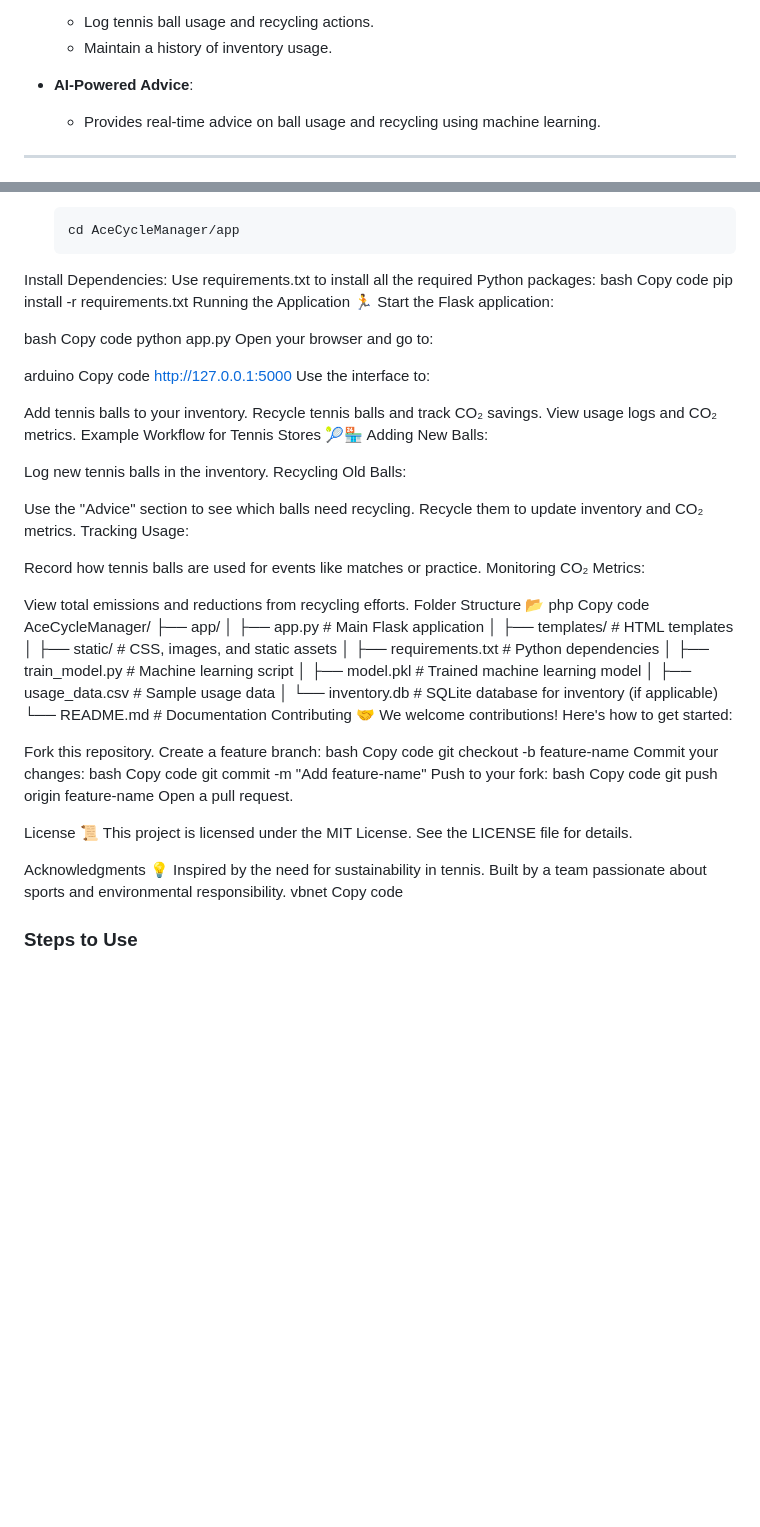
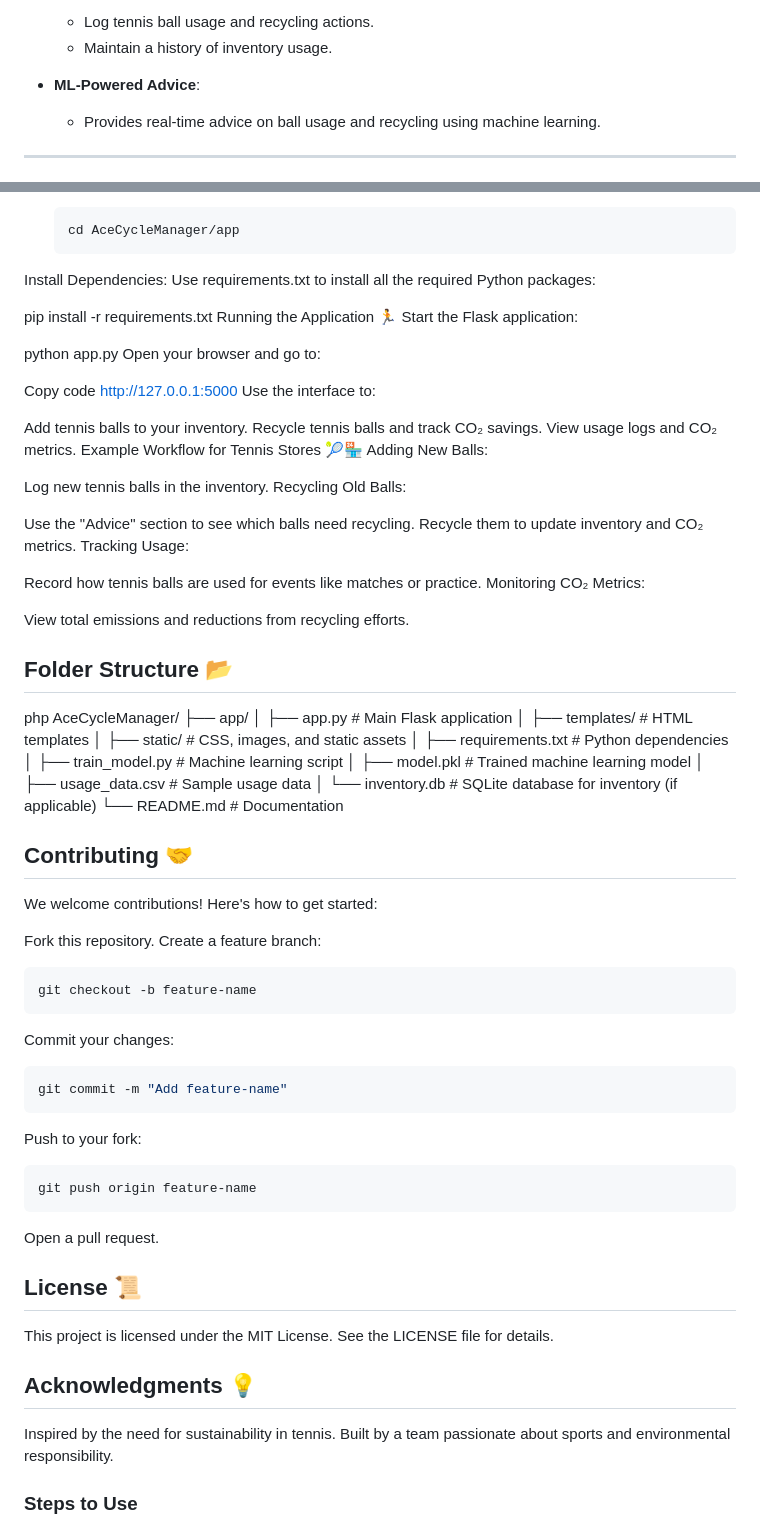
Before and after one commit to Nishant27-2006/AceCycleManager, a Markdown page: README.md, 2 parts joined by grey strips. GitHub-like rendering; blank space fills up the shorter version.

````diff
--- a/README.md
+++ b/README.md
@@ -19,7 +19,7 @@ AceCycleManager is an open-source tool for **tennis stores** to manage their ten
   - Log tennis ball usage and recycling actions.
   - Maintain a history of inventory usage.
 
-- **AI-Powered Advice**:
+- **ML-Powered Advice**:
   - Provides real-time advice on ball usage and recycling using machine learning.
 
 ---
@@ -49,18 +49,15 @@ You’ll need the following to run AceCycleManager:
    ```bash
    cd AceCycleManager/app
 Install Dependencies: Use requirements.txt to install all the required Python packages:
-bash
-Copy code
+
 pip install -r requirements.txt
 Running the Application 🏃
 Start the Flask application:
 
-bash
-Copy code
+
 python app.py
 Open your browser and go to:
 
-arduino
 Copy code
 http://127.0.0.1:5000
 Use the interface to:
@@ -82,9 +79,8 @@ Record how tennis balls are used for events like matches or practice.
 Monitoring CO₂ Metrics:
 
 View total emissions and reductions from recycling efforts.
-Folder Structure 📂
+## Folder Structure 📂
 php
-Copy code
 AceCycleManager/
 ├── app/
 │   ├── app.py           # Main Flask application
@@ -96,32 +92,33 @@ AceCycleManager/
 │   ├── usage_data.csv   # Sample usage data
 │   └── inventory.db     # SQLite database for inventory (if applicable)
 └── README.md            # Documentation
-Contributing 🤝
+
+## Contributing 🤝
 We welcome contributions! Here's how to get started:
 
 Fork this repository.
 Create a feature branch:
-bash
-Copy code
+```bash
 git checkout -b feature-name
+```
 Commit your changes:
-bash
-Copy code
+```bash
 git commit -m "Add feature-name"
+```
 Push to your fork:
-bash
-Copy code
+
+```bash
 git push origin feature-name
+```
+
 Open a pull request.
 
-License 📜
+## License 📜
 This project is licensed under the MIT License. See the LICENSE file for details.
 
-Acknowledgments 💡
+## Acknowledgments 💡
 Inspired by the need for sustainability in tennis.
 Built by a team passionate about sports and environmental responsibility.
-vbnet
-Copy code
 
 ### **Steps to Use**
 1. Open a text editor (like Notepad or VS Code).
````
